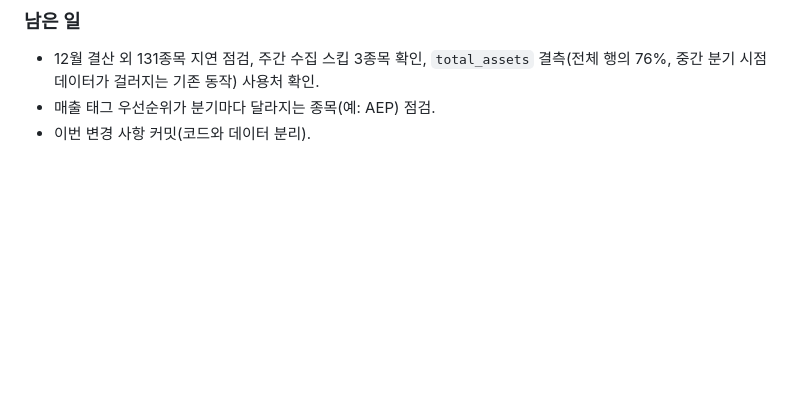
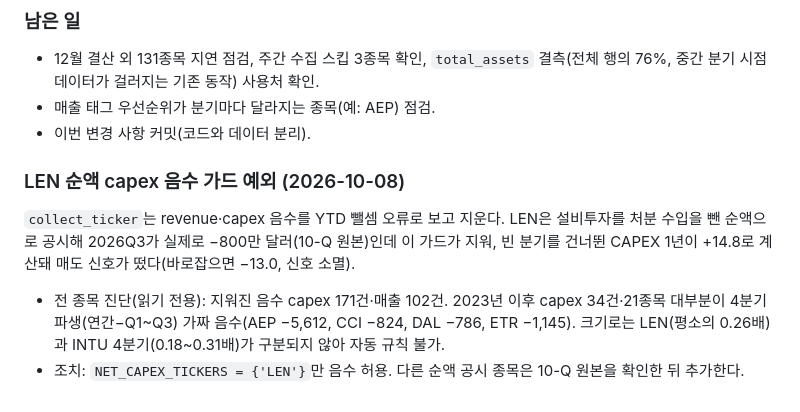
Before and after one commit to idea-hwan/us-stock-portfolio, a Markdown page: STATUS.md, the part around the change. Rendered like a GitHub page; blank space fills up the shorter version.

```diff
--- a/STATUS.md
+++ b/STATUS.md
@@ -438,3 +438,8 @@ SEC companyfacts API가 종목별로 갱신을 멈춰 12월 결산 59종목이 7
 - 12월 결산 외 131종목 지연 점검, 주간 수집 스킵 3종목 확인, `total_assets` 결측(전체 행의 76%, 중간 분기 시점 데이터가 걸러지는 기존 동작) 사용처 확인.
 - 매출 태그 우선순위가 분기마다 달라지는 종목(예: AEP) 점검.
 - 이번 변경 사항 커밋(코드와 데이터 분리).
+
+### LEN 순액 capex 음수 가드 예외 (2026-10-08)
+`collect_ticker`는 revenue·capex 음수를 YTD 뺄셈 오류로 보고 지운다. LEN은 설비투자를 처분 수입을 뺀 순액으로 공시해 2026Q3가 실제로 −800만 달러(10-Q 원본)인데 이 가드가 지워, 빈 분기를 건너뛴 CAPEX 1년이 +14.8로 계산돼 매도 신호가 떴다(바로잡으면 −13.0, 신호 소멸).
+- 전 종목 진단(읽기 전용): 지워진 음수 capex 171건·매출 102건. 2023년 이후 capex 34건·21종목 대부분이 4분기 파생(연간−Q1~Q3) 가짜 음수(AEP −5,612, CCI −824, DAL −786, ETR −1,145). 크기로는 LEN(평소의 0.26배)과 INTU 4분기(0.18~0.31배)가 구분되지 않아 자동 규칙 불가.
+- 조치: `NET_CAPEX_TICKERS = {'LEN'}`만 음수 허용. 다른 순액 공시 종목은 10-Q 원본을 확인한 뒤 추가한다.
```
Also changed, not shown: TODO.md (+3 -0 lines).
